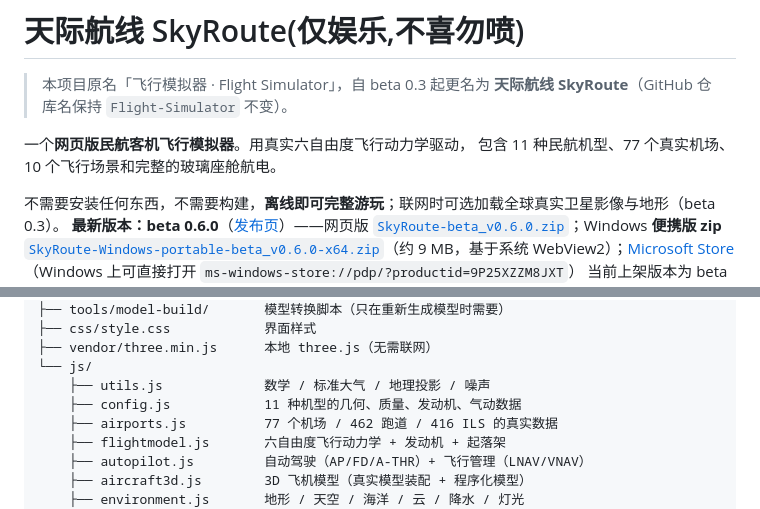
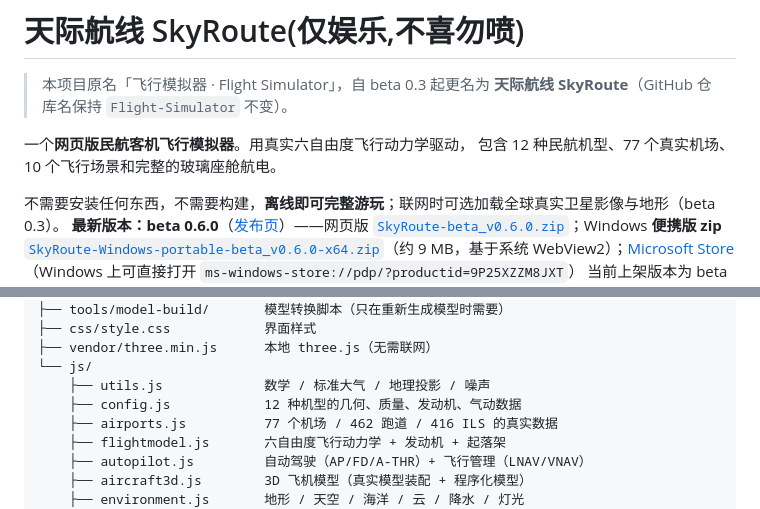
Before and after one commit to kevinyuzekai/Flight-Simulator, a Markdown page: README.md, 2 parts joined by grey strips. Drawn GitHub-style.

Commit message:
README: 12 种民航机型

```diff
--- a/README.md
+++ b/README.md
@@ -5,7 +5,7 @@
 > 本项目原名「飞行模拟器 · Flight Simulator」，自 beta 0.3 起更名为 **天际航线 SkyRoute**（GitHub 仓库名保持 `Flight-Simulator` 不变）。
 
 一个**网页版民航客机飞行模拟器**。用真实六自由度飞行动力学驱动，
-包含 11 种民航机型、77 个真实机场、10 个飞行场景和完整的玻璃座舱航电。
+包含 12 种民航机型、77 个真实机场、10 个飞行场景和完整的玻璃座舱航电。
 
 不需要安装任何东西，不需要构建，**离线即可完整游玩**；联网时可选加载全球真实卫星影像与地形（beta 0.3）。
 **最新版本：beta 0.6.0**（[发布页](https://github.com/kevinyuzekai/Flight-Simulator/releases/tag/beta_v0.6.0)）——网页版 [`SkyRoute-beta_v0.6.0.zip`](https://github.com/kevinyuzekai/Flight-Simulator/releases/download/beta_v0.6.0/SkyRoute-beta_v0.6.0.zip)；Windows **便携版 zip** [`SkyRoute-Windows-portable-beta_v0.6.0-x64.zip`](https://github.com/kevinyuzekai/Flight-Simulator/releases/download/beta_v0.6.0/SkyRoute-Windows-portable-beta_v0.6.0-x64.zip)（约 9 MB，基于系统 WebView2）；[Microsoft Store](https://apps.microsoft.com/detail/9P25XZZM8JXT)（Windows 上可直接打开 `ms-windows-store://pdp/?productid=9P25XZZM8JXT`） 当前上架版本为 beta 0.5.5（免费），beta 0.6.0 正在商店审核中。本版 **无 NSIS Setup.exe，Windows 仅提供便携版 zip**（旧版「如有 Setup」可安装）。**beta 0.6.1** 的源码已在本仓库，安装包将于 **2026-11-03 00:00（北京时间）** 发布。旧版本（beta 0.5.5 / 0.5.4 / 0.5.2 / 0.5.1 / 0.5.0 / 0.4.2 / 0.4.1 / 0.4 / 0.3.x）仍保留在 [Releases](https://github.com/kevinyuzekai/Flight-Simulator/releases)。
@@ -611,7 +611,7 @@ Xbox / PS 布局：左摇杆 = 驾驶杆，`LB` / `RB` 或右摇杆横向 = 方
 ├── vendor/three.min.js      本地 three.js（无需联网）
 └── js/
     ├── utils.js             数学 / 标准大气 / 地理投影 / 噪声
-    ├── config.js            11 种机型的几何、质量、发动机、气动数据
+    ├── config.js            12 种机型的几何、质量、发动机、气动数据
     ├── airports.js          77 个机场 / 462 跑道 / 416 ILS 的真实数据
     ├── flightmodel.js       六自由度飞行动力学 + 发动机 + 起落架
     ├── autopilot.js         自动驾驶（AP/FD/A-THR）+ 飞行管理（LNAV/VNAV）
```
